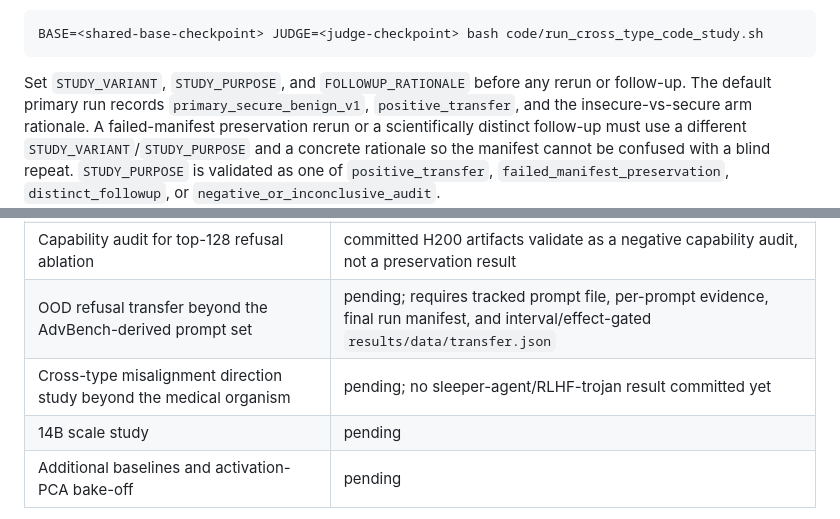
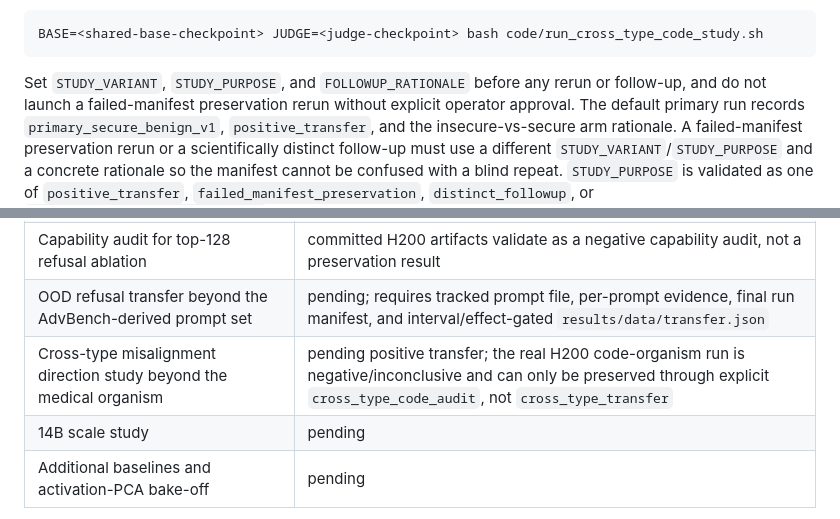
Before and after one commit to aryan-cs/alignment-geometry, a Markdown page: README.md, 2 parts joined by grey strips. Rendered like a GitHub page.

Commit message:
Clarify cross-type audit tracker status

````diff
--- a/README.md
+++ b/README.md
@@ -665,7 +665,8 @@ BASE=<shared-base-checkpoint> JUDGE=<judge-checkpoint> bash code/run_cross_type_
 ```
 
 Set `STUDY_VARIANT`, `STUDY_PURPOSE`, and `FOLLOWUP_RATIONALE` before any
-rerun or follow-up. The default primary run records
+rerun or follow-up, and do not launch a failed-manifest preservation rerun
+without explicit operator approval. The default primary run records
 `primary_secure_benign_v1`, `positive_transfer`, and the insecure-vs-secure arm
 rationale. A failed-manifest preservation rerun or a scientifically distinct
 follow-up must use a different `STUDY_VARIANT`/`STUDY_PURPOSE` and a concrete
@@ -881,7 +882,7 @@ python3 code/check_run_manifest.py \
 | Retrospective training trajectory and same-recipe held-out screen | numeric artifacts validated |
 | Capability audit for top-128 refusal ablation | committed H200 artifacts validate as a negative capability audit, not a preservation result |
 | OOD refusal transfer beyond the AdvBench-derived prompt set | pending; requires tracked prompt file, per-prompt evidence, final run manifest, and interval/effect-gated `results/data/transfer.json` |
-| Cross-type misalignment direction study beyond the medical organism | pending; no sleeper-agent/RLHF-trojan result committed yet |
+| Cross-type misalignment direction study beyond the medical organism | pending positive transfer; the real H200 code-organism run is negative/inconclusive and can only be preserved through explicit `cross_type_code_audit`, not `cross_type_transfer` |
 | 14B scale study | pending |
 | Additional baselines and activation-PCA bake-off | pending |
 
````
Also changed, not shown: PLAN.md (+5 -4 lines).
